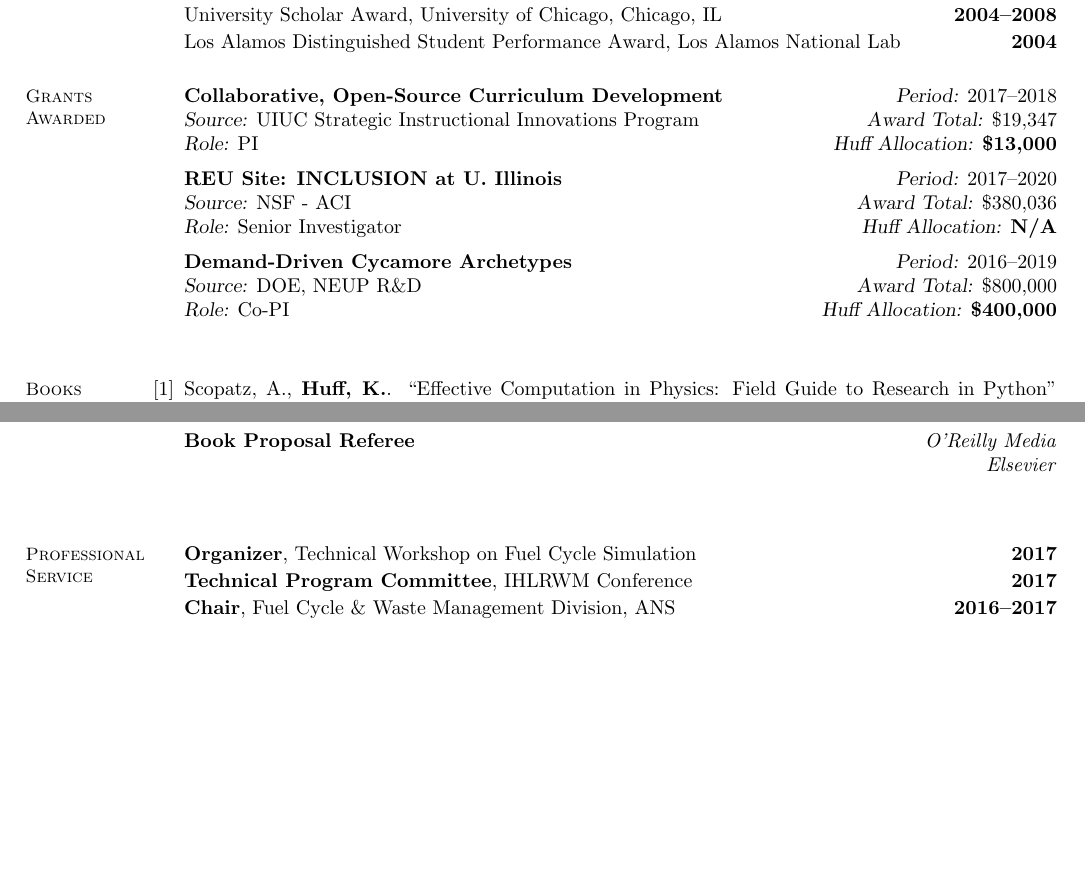
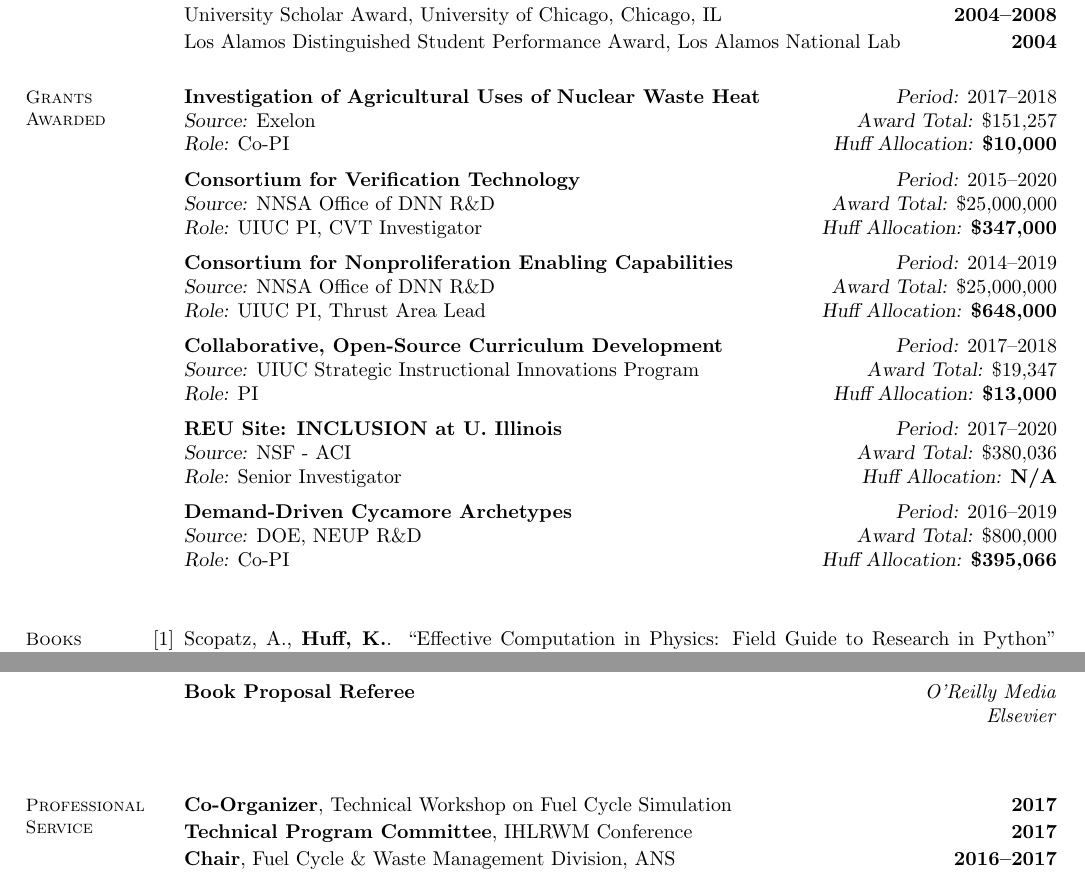
Before and after one commit to katyhuff/CV, a LaTeX CV (cv.tex): two parts of pages 2 and 8 of 8 before the commit and two parts of pages 2 and 8 of 9 after it, joined at a grey line, cut so that both start at the same text, the shorter picture padded with empty space. Compiled offline with pdfLaTeX.

Commit message:
co-organizer

```diff
--- a/cv.tex
+++ b/cv.tex
@@ -109,12 +109,15 @@
     %__________________________________________________________________________________________________________________
     % Grants Awarded
     \section{\mysidestyle Grants\\Awarded}
-    %\textbf{Consortium for Verification Technology} \hfill \textsl{Period:} 2015--2020\\
-    %\textsl{Source:} NNSA Office of DNNR\&D \hfill \textsl{Award Total:} \$25,000,000\\
-    %\textsl{Role:} CVT Investigator,  \hfill \textsl{Huff Allocation:} \textbf{\$5,000,000}\vspace{2mm}\\%
-    %\textbf{Consortium for Nonproliferation Enabling Capabilities} \hfill \textsl{Period:} 2014--2019\\
-    %\textsl{Source:} NNSA Office of DNNR\&D \hfill \textsl{Award Total:} \$25,000,000\\
-    %\textsl{Role:} Co-PI, Thrust Area Lead  \hfill \textsl{Huff Allocation:} \textbf{\$5,000,000}\vspace{2mm}\\%
+    \textbf{Investigation of Agricultural Uses of Nuclear Waste Heat} \hfill \textsl{Period:} 2017--2018\\
+    \textsl{Source:} Exelon \hfill \textsl{Award Total:} \$151,257\\
+    \textsl{Role:} Co-PI \hfill \textsl{Huff Allocation:} \textbf{\$10,000}\vspace{2mm}\\%
+    \textbf{Consortium for Verification Technology} \hfill \textsl{Period:} 2015--2020\\
+    \textsl{Source:} NNSA Office of DNN R\&D \hfill \textsl{Award Total:} \$25,000,000\\
+    \textsl{Role:} UIUC PI, CVT Investigator  \hfill \textsl{Huff Allocation:} \textbf{\$347,000}\vspace{2mm}\\%
+    \textbf{Consortium for Nonproliferation Enabling Capabilities} \hfill \textsl{Period:} 2014--2019\\
+    \textsl{Source:} NNSA Office of DNN R\&D \hfill \textsl{Award Total:} \$25,000,000\\
+    \textsl{Role:} UIUC PI, Thrust Area Lead  \hfill \textsl{Huff Allocation:} \textbf{\$648,000}\vspace{2mm}\\%
     \textbf{Collaborative, Open-Source Curriculum Development} \hfill \textsl{Period:} 2017--2018\\
     \textsl{Source:} UIUC Strategic Instructional Innovations Program\hfill \textsl{Award Total:} \$19,347\\
     \textsl{Role:} PI \hfill \textsl{Huff Allocation:} \textbf{\$13,000}\vspace{2mm}\\%
@@ -124,7 +127,7 @@
     \textsl{Role:} Senior Investigator \hfill \textsl{Huff Allocation:} \textbf{N/A}\vspace{2mm}\\%
     \textbf{Demand-Driven Cycamore Archetypes} \hfill \textsl{Period:} 2016--2019\\
     \textsl{Source:} DOE, NEUP R\&D \hfill \textsl{Award Total:} \$800,000\\
-    \textsl{Role:} Co-PI \hfill \textsl{Huff Allocation:} \textbf{\$400,000}\vspace{2mm}\\%
+    \textsl{Role:} Co-PI \hfill \textsl{Huff Allocation:} \textbf{\$395,066}\vspace{2mm}\\%
 %    \section{\mysidestyle Recently\\Submitted\\Proposals}
 %    \begin{graytext}
 %    \textbf{Repurposing NPPs for Optimum Utilization and Energy Recovery} \hfill \textsl{Period:} 2017--2020\\
@@ -645,7 +648,7 @@
     \textbf{Book Proposal Referee} \hfill\emph{O'Reilly Media}\\%
                             \mbox{}\hfill\emph{Elsevier}\vspace{2mm}\\%
     \section{\mysidestyle Professional\\Service}
-		\textbf{Organizer}, Technical Workshop on Fuel Cycle Simulation \hfill \textbf{2017}\vspace{.5mm}\\%
+		\textbf{Co-Organizer}, Technical Workshop on Fuel Cycle Simulation \hfill \textbf{2017}\vspace{.5mm}\\%
 		\textbf{Technical Program Committee}, IHLRWM Conference \hfill \textbf{2017}\vspace{.5mm}\\%
 		\textbf{Chair}, Fuel Cycle \& Waste Management Division, ANS  \hfill \textbf{2016--2017}\vspace{.5mm}\\%
 		\textbf{Vice Chair}, Fuel Cycle \& Waste Management Division, ANS  \hfill \textbf{2015--2016}\vspace{.5mm}\\%
```
